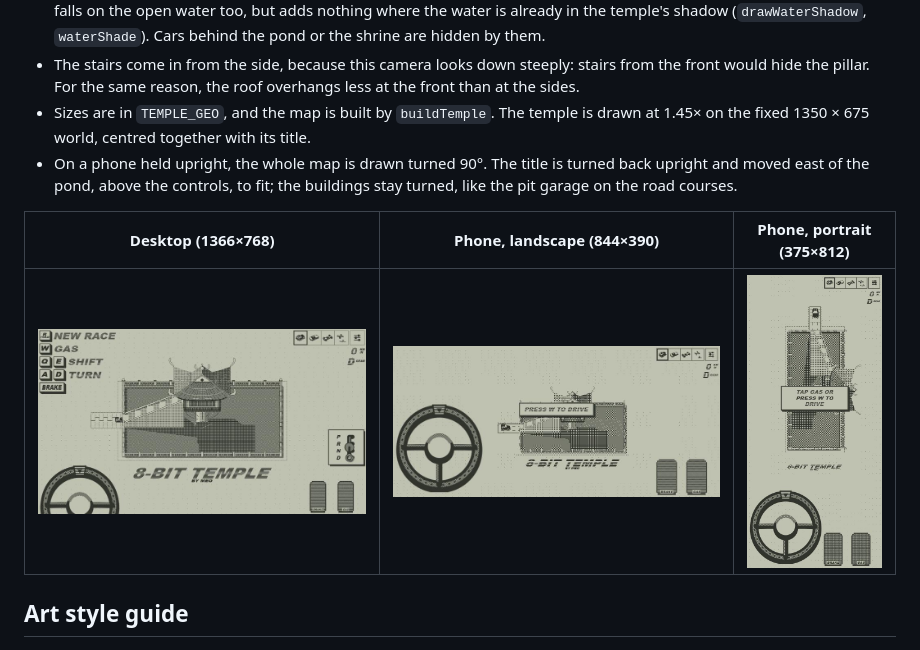
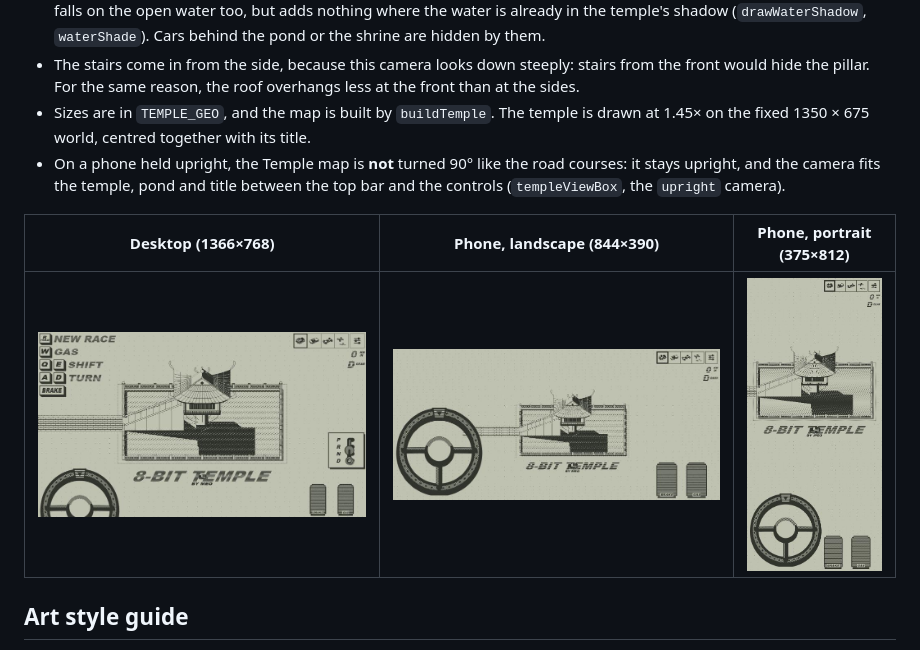
Before and after one commit to MinhMeoNguyen0/8-Bit-Drift, a Markdown page: README.md, the part around the change. GitHub-like rendering; pictures changed too: docs/images/ui-desktop-temple.jpg, docs/images/ui-phone-landscape-temple.jpg, docs/images/ui-phone-portrait-temple.jpg.

```diff
--- a/README.md
+++ b/README.md
@@ -88,7 +88,7 @@ Ranked time is `elapsedSeconds + 0.02 × (100 − quality)²`; lower wins. Perso
 - Light falls from the upper left, as everywhere in the game. The water is paper with ink ripple dashes; in shadow it turns to ink with paper ripples. The shrine, pillar, stairs and fence cast these shadows on the water. A flying Drone's shadow falls on the open water too, but adds nothing where the water is already in the temple's shadow (`drawWaterShadow`, `waterShade`). Cars behind the pond or the shrine are hidden by them.
 - The stairs come in from the side, because this camera looks down steeply: stairs from the front would hide the pillar. For the same reason, the roof overhangs less at the front than at the sides.
 - Sizes are in `TEMPLE_GEO`, and the map is built by `buildTemple`. The temple is drawn at 1.45× on the fixed 1350 × 675 world, centred together with its title.
-- On a phone held upright, the whole map is drawn turned 90°. The title is turned back upright and moved east of the pond, above the controls, to fit; the buildings stay turned, like the pit garage on the road courses.
+- On a phone held upright, the Temple map is **not** turned 90° like the road courses: it stays upright, and the camera fits the temple, pond and title between the top bar and the controls (`templeViewBox`, the `upright` camera).
 
 | Desktop (1366×768) | Phone, landscape (844×390) | Phone, portrait (375×812) |
 | --- | --- | --- |
```
Also changed, not shown: tasks/CURRENT_STATE.md (+1 -1 lines), 3 other files.
